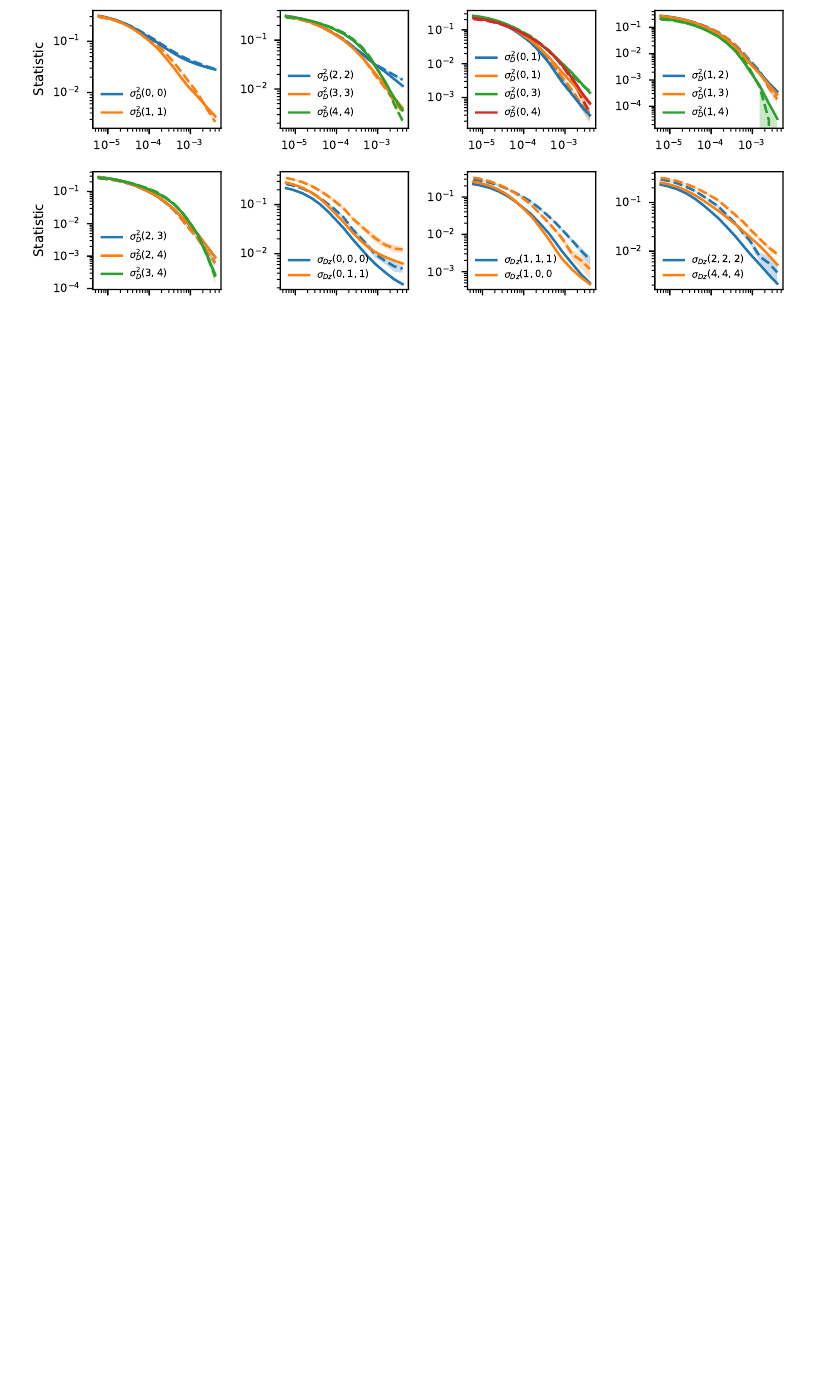
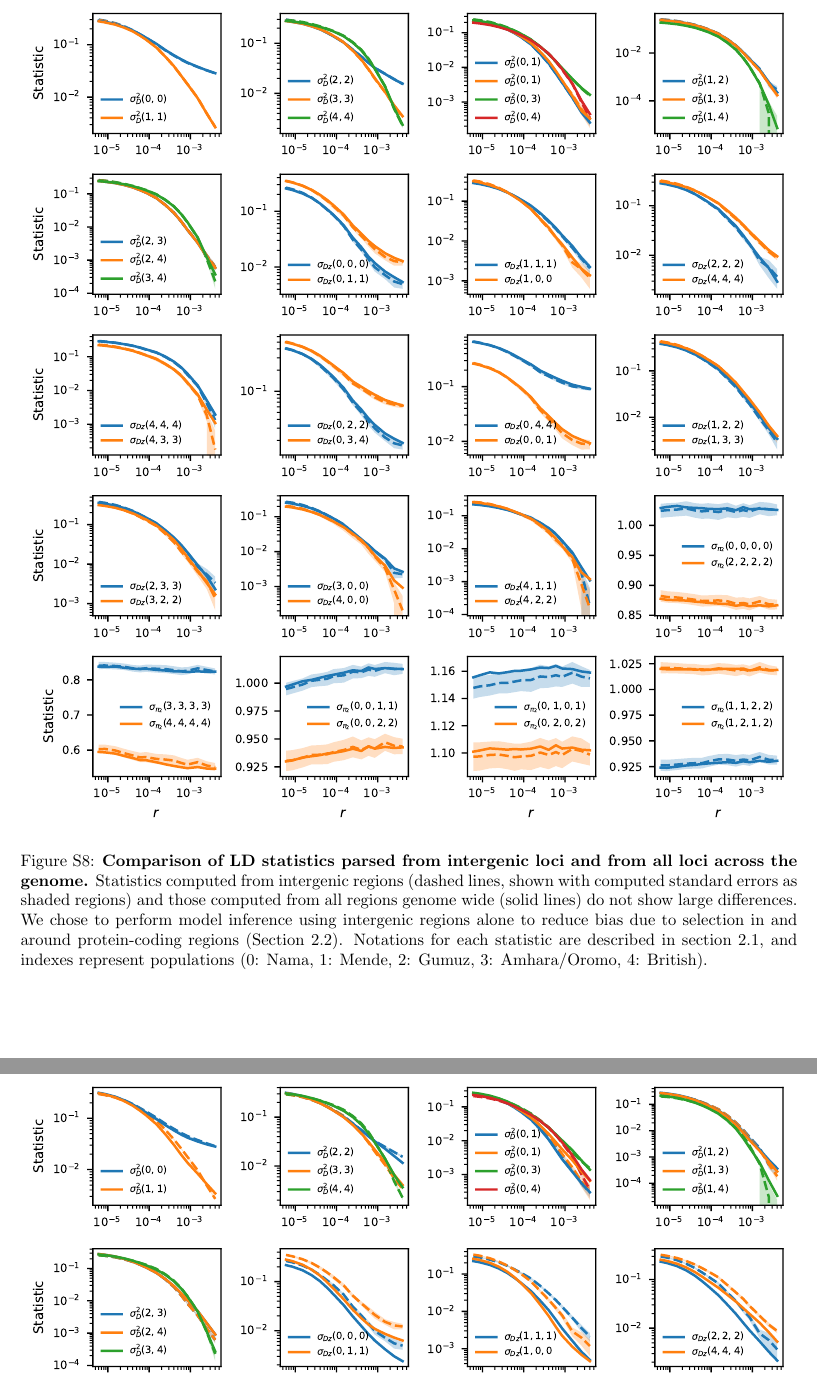
Before and after one commit to apragsdale/african-structure-paper, a LaTeX document (supplement.tex): part of page 35 of 57 before the commit and two parts of pages 35 and 36 of 58 after it, the two joined at a grey line, cut so that both start at the same text, the shorter picture padded with empty space. Compiled offline with pdfLaTeX; a missing bibliography style is replaced by a similar one.

Commit message:
Section on statistics computed from whole genome

```diff
--- a/supplement.tex
+++ b/supplement.tex
@@ -1725,6 +1737,24 @@ when using the diversity and LD statistics that we have in our analyses.
         (0: Nama, 1: Mende, 2: Gumuz, 3: Amhara/Oromo, 4: British).
     }
     \label{fig:supp-omni-nama-comparison}
+\end{figure}
+
+\begin{figure}[ht]
+    \centering
+    \includegraphics{figures/supp-intergenic-all-snps-comparison.pdf}
+    \caption{
+        \textbf{Comparison of LD statistics parsed from intergenic loci and
+        from all loci across the genome.} Statistics computed from intergenic
+        regions (dashed lines, shown with computed standard errors as shaded
+        regions) and those computed from all regions genome wide (solid lines)
+        do not show large differences. We chose to perform model inference
+        using intergenic regions alone to reduce bias due to selection in and
+        around protein-coding regions (Section~\ref{sec:computing-stats}).
+        Notations for each statistic are described in
+        section~\ref{sec:supp-ld-stats}, and indexes represent populations (0:
+        Nama, 1: Mende, 2: Gumuz, 3: Amhara/Oromo, 4: British).
+    }
+    \label{fig:supp-inter-all-comparison}
 \end{figure}
 
 \begin{figure}[ht]
```
Also changed, not shown: figures/supp-intergenic-all-snps-comparison.pdf (added), supplement.tex (22 more changed lines).
